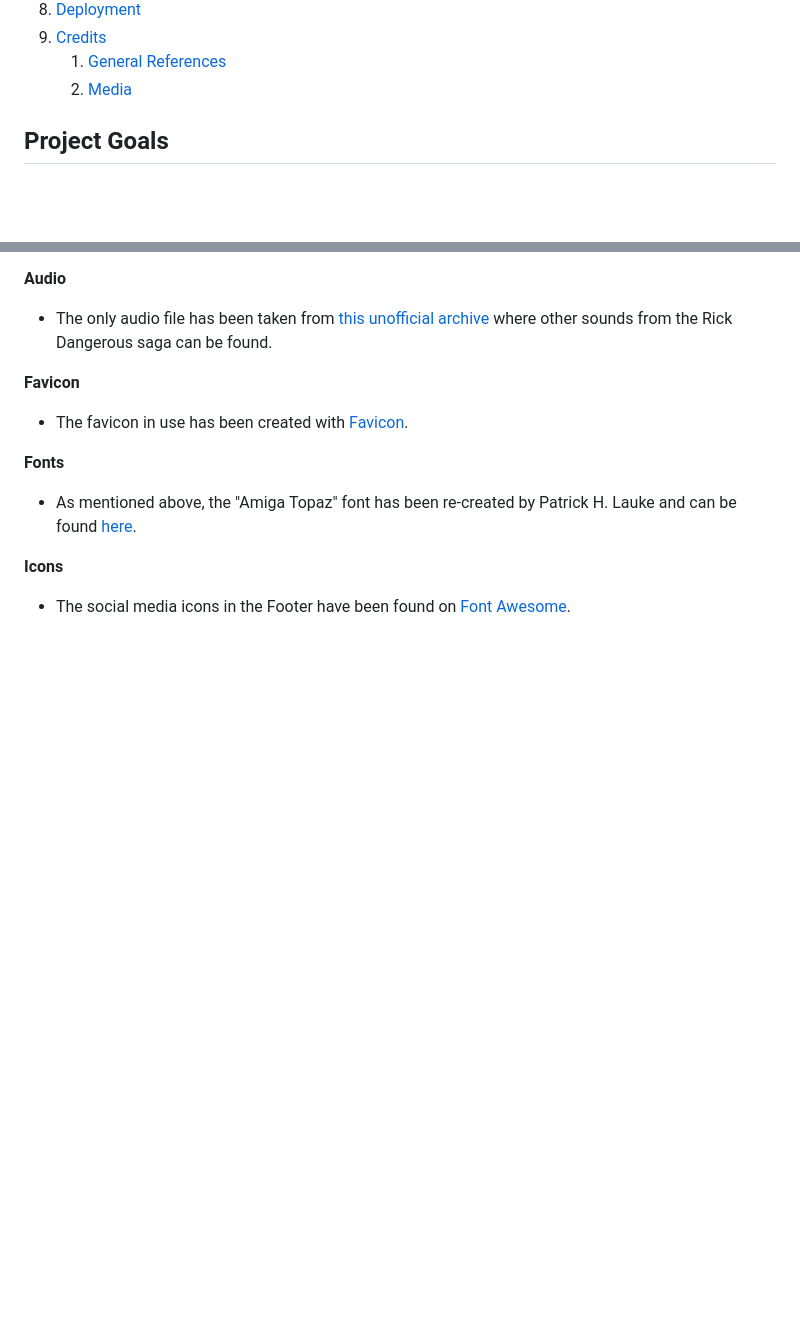
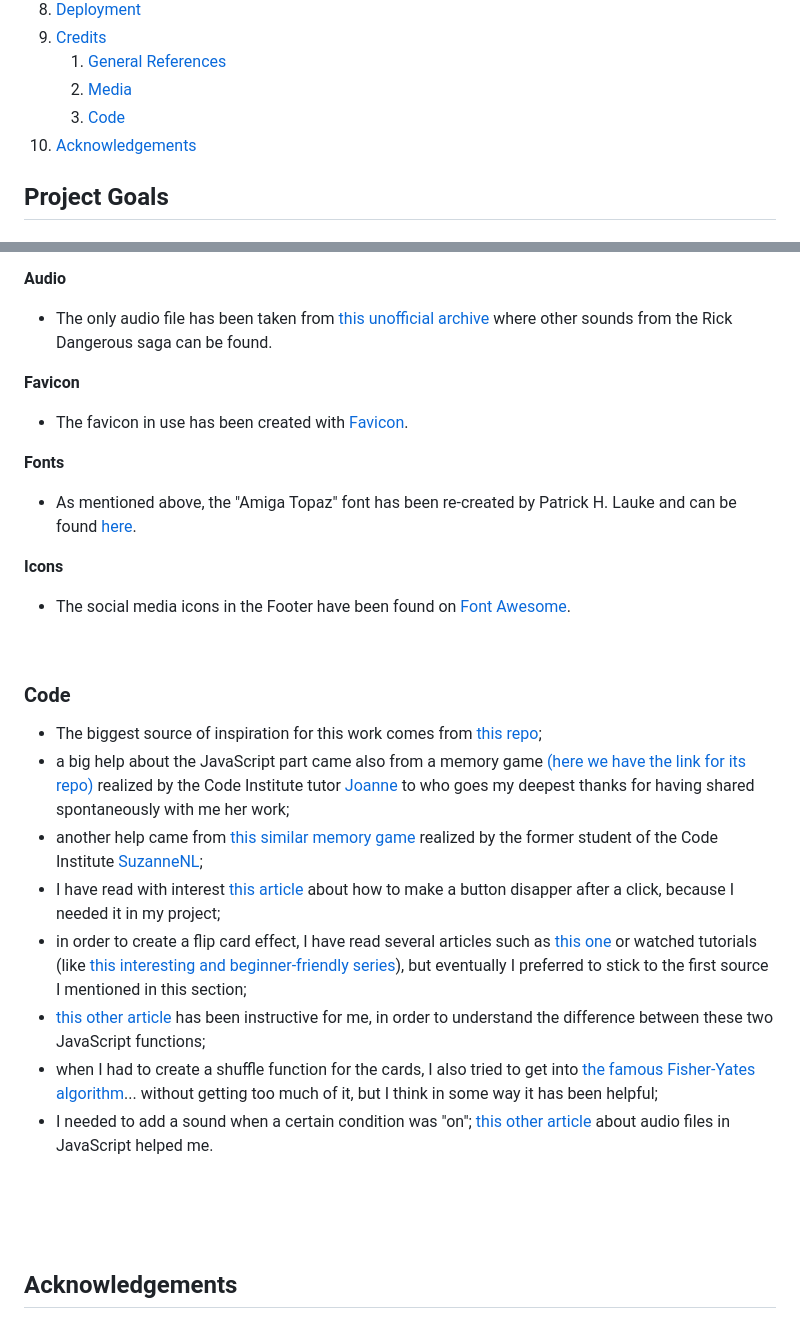
Before and after one commit to Gianlooca/mementoamiga, a Markdown page: README.md, 2 parts joined by grey strips. Drawn GitHub-style; blank space fills up the shorter version.

Commit message:
Add code section to README and adjust table of content

```diff
--- a/README.md
+++ b/README.md
@@ -59,6 +59,8 @@
 9. [Credits](#credits)
     1. [General References](#general-references)
     2. [Media](#media)
+    3. [Code](#code)
+10. [Acknowledgements](#acknowledgements)
 
 ## Project Goals
 
@@ -511,3 +513,19 @@ Images, audio files and fonts have been used by the developer for educational pu
 **Icons**
 - The social media icons in the Footer have been found on [Font Awesome](https://fontawesome.com/).
 <br>
+
+### Code
+
+- The biggest source of inspiration for this work comes from [this repo](https://github.com/flowforfrank/memory-game);
+- a big help about the JavaScript part came also from a memory game [(here we have the link for its repo)](https://github.com/lee-joanne/memory-game) realized by the Code Institute tutor [Joanne](https://github.com/lee-joanne) to who goes my deepest thanks for having shared spontaneously with me her work;
+- another help came from [this similar memory game](https://suzannenl.github.io/clouds-memory-game/) realized by the former student of the Code Institute [SuzanneNL](https://github.com/SuzanneNL);
+- I have read with interest [this article](https://bobbyhadz.com/blog/javascript-hide-button-after-click) about how to make a button disapper after a click, because I needed it in my project;
+- in order to create a flip card effect, I have read several articles such as [this one](https://jefferson-cuartas.medium.com/how-to-create-a-flip-card-effect-using-javascript-767dd945210c#:~:text=Firstly%2C%20in%20your%20JS%20index,which%20toggles%20on%20a%20click.) or watched tutorials (like [this interesting and beginner-friendly series](https://youtube.com/playlist?list=PLLX1I3KXZ-YH-woTgiCfONMya39-Ty8qw&si=nVuK6eb2MLpnF_RX)), but eventually I preferred to stick to the first source I mentioned in this section;
+- [this other article](https://dev.to/colelevy/queryselector-vs-getelementbyid-166n#:~:text=getElementById()%20only%20works%20with,before%20returning%20the%20first%20match.) has been instructive for me, in order to understand the difference between these two JavaScript functions;
+- when I had to create a shuffle function for the cards, I also tried to get into [the famous Fisher-Yates algorithm](https://en.wikipedia.org/wiki/Fisher%E2%80%93Yates_shuffle)... without getting too much of it, but I think in some way it has been helpful;
+- I needed to add a sound when a certain condition was "on"; [this other article](https://noaheakin.medium.com/adding-sound-to-your-js-web-app-f6a0ca728984#:~:text=The%20simplest%20way%20to%20add,starts%20playing%20the%20current%20audio.) about audio files in JavaScript helped me.
+<br>
+<br>
+<br>
+
+## Acknowledgements
```
